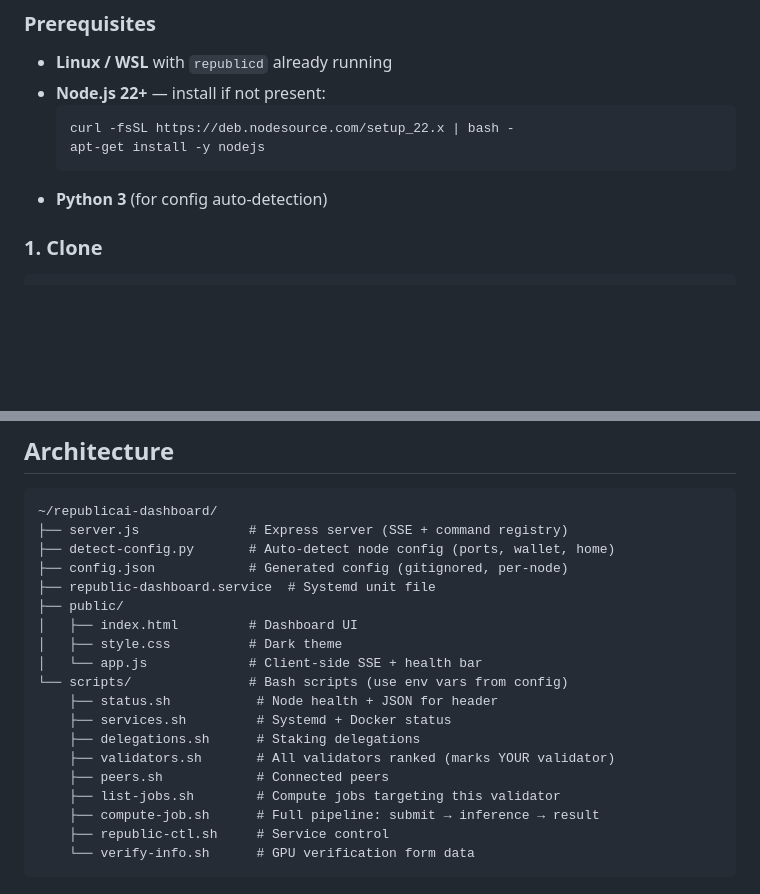
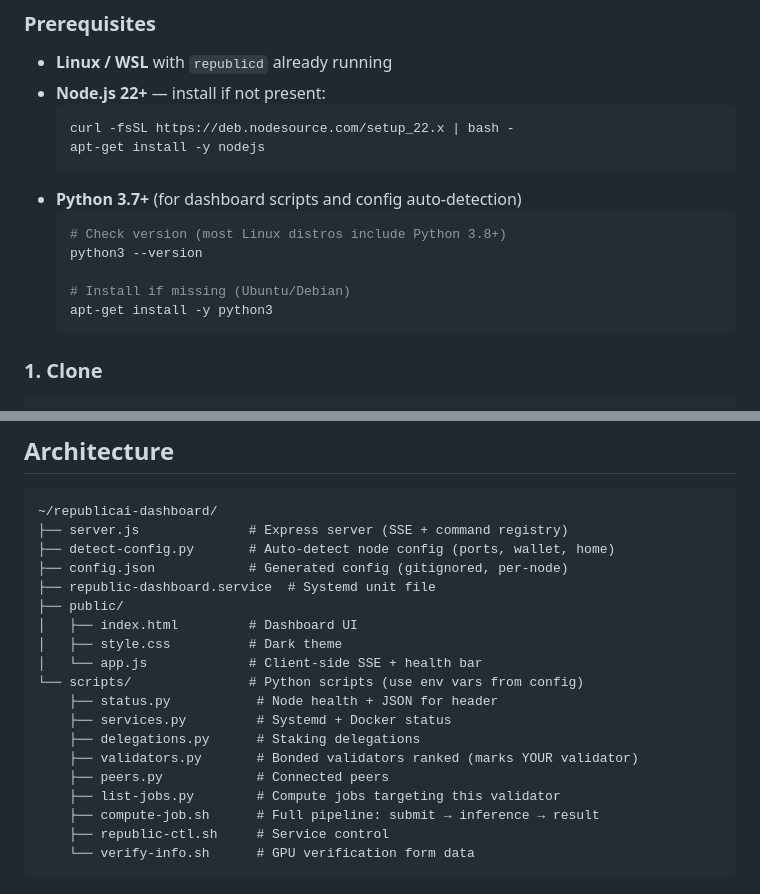
Before and after one commit to billythekidz/republicai-dashboard, a Markdown page: README.md, 2 parts joined by grey strips. GitHub-like rendering; blank space fills up the shorter version.

Commit message:
docs: update README - Python 3.7+ prerequisite, .py script references

````diff
--- a/README.md
+++ b/README.md
@@ -32,7 +32,14 @@ Runs **inside WSL / Linux** for direct access to `republicd`, `docker`, `systemc
   curl -fsSL https://deb.nodesource.com/setup_22.x | bash -
   apt-get install -y nodejs
   ```
-- **Python 3** (for config auto-detection)
+- **Python 3.7+** (for dashboard scripts and config auto-detection)
+  ```bash
+  # Check version (most Linux distros include Python 3.8+)
+  python3 --version
+
+  # Install if missing (Ubuntu/Debian)
+  apt-get install -y python3
+  ```
 
 ### 1. Clone
 
@@ -115,13 +122,13 @@ The service will:
 │   ├── index.html         # Dashboard UI
 │   ├── style.css          # Dark theme
 │   └── app.js             # Client-side SSE + health bar
-└── scripts/               # Bash scripts (use env vars from config)
-    ├── status.sh           # Node health + JSON for header
-    ├── services.sh         # Systemd + Docker status
-    ├── delegations.sh      # Staking delegations
-    ├── validators.sh       # All validators ranked (marks YOUR validator)
-    ├── peers.sh            # Connected peers
-    ├── list-jobs.sh        # Compute jobs targeting this validator
+└── scripts/               # Python scripts (use env vars from config)
+    ├── status.py           # Node health + JSON for header
+    ├── services.py         # Systemd + Docker status
+    ├── delegations.py      # Staking delegations
+    ├── validators.py       # Bonded validators ranked (marks YOUR validator)
+    ├── peers.py            # Connected peers
+    ├── list-jobs.py        # Compute jobs targeting this validator
     ├── compute-job.sh      # Full pipeline: submit → inference → result
     ├── republic-ctl.sh     # Service control
     └── verify-info.sh      # GPU verification form data
````
